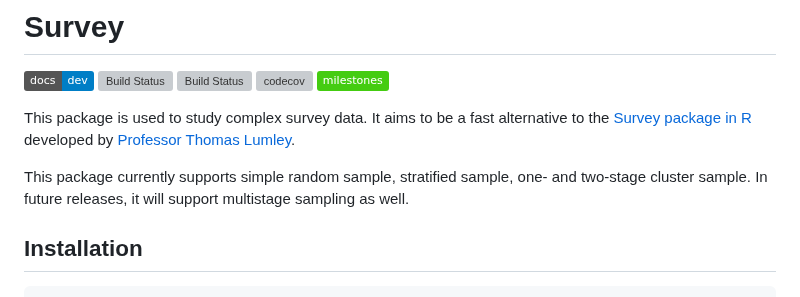
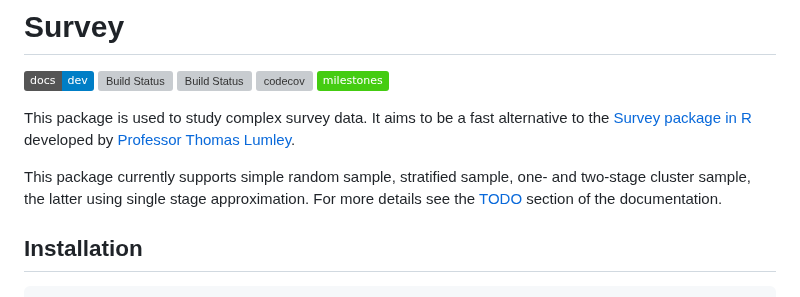
Before and after one commit to xKDR/Survey.jl, a Markdown page: README.md, the part around the change. Drawn GitHub-style; badges without logos; grey boxes are pictures that could not be loaded.

Commit message:
Add details about multistage sampling

````diff
--- a/README.md
+++ b/README.md
@@ -11,7 +11,9 @@ to the [Survey package in R](https://cran.r-project.org/web/packages/survey/inde
 developed by [Professor Thomas Lumley](https://www.stat.auckland.ac.nz/people/tlum005).
 
 This package currently supports simple random sample, stratified sample, one- and
-two-stage cluster sample. In future releases, it will support multistage sampling as well.
+two-stage cluster sample, the latter using single stage approximation. For more
+details see the [TODO](https://xkdr.github.io/Survey.jl/dev/) section of the
+documentation.
 
 ## Installation
 ```julia
````
